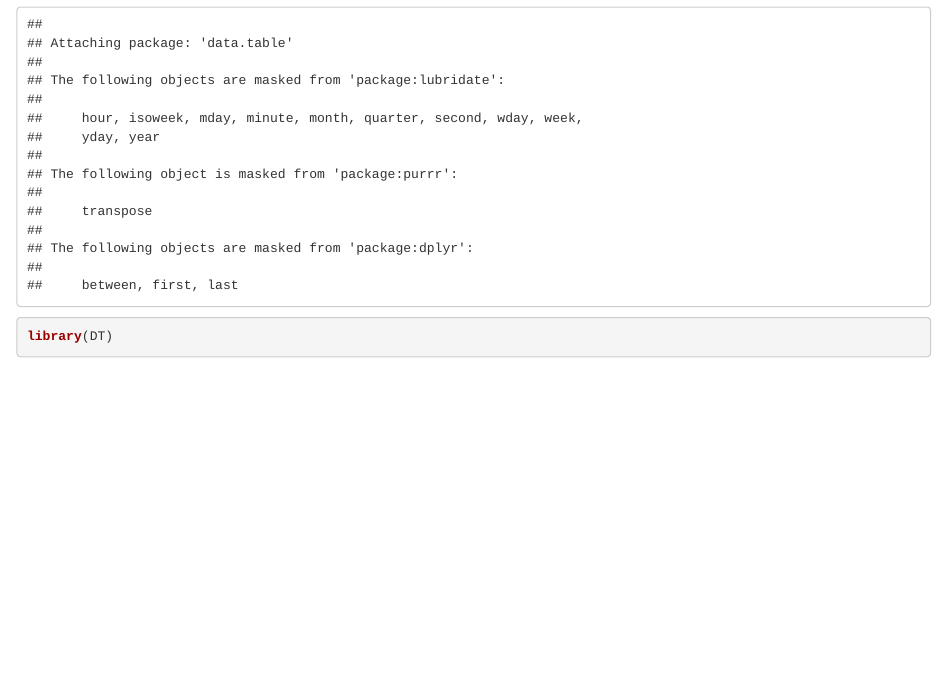
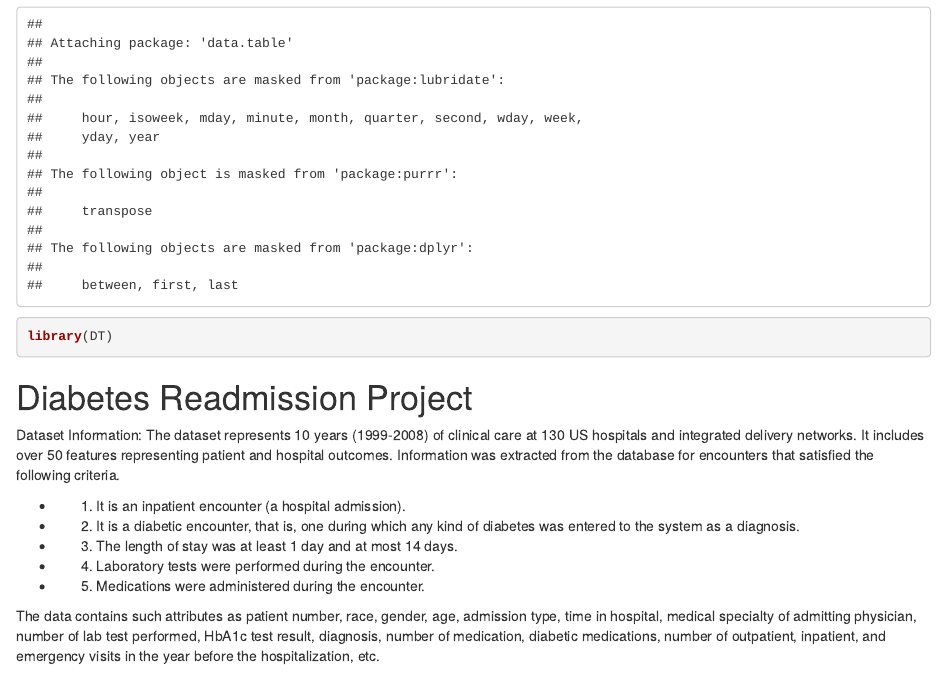
Before and after one commit to chua-tiffany/Diabetes_Readmission, an R Markdown document (Diabetes_Readmission.Rmd): the page in a window 1100 px wide, from 3300 px down. Rendered offline with R 4.5, knitr and Pandoc, with nearby package versions.

Commit message:
Diabetes Readmission data info

````diff
--- a/Diabetes_Readmission.Rmd
+++ b/Diabetes_Readmission.Rmd
@@ -41,3 +41,15 @@ library(stats)
 library(data.table)
 library(DT)
 ```
+
+# Diabetes Readmission Project
+Dataset Information:
+The dataset represents 10 years (1999-2008) of clinical care at 130 US hospitals and integrated delivery networks. It includes over 50 features representing patient and hospital outcomes. Information was extracted from the database for encounters that satisfied the following criteria.
+
+* (1) It is an inpatient encounter (a hospital admission).
+* (2) It is a diabetic encounter, that is, one during which any kind of diabetes was entered to the system as a diagnosis.
+* (3) The length of stay was at least 1 day and at most 14 days.
+* (4) Laboratory tests were performed during the encounter.
+* (5) Medications were administered during the encounter.
+
+The data contains such attributes as patient number, race, gender, age, admission type, time in hospital, medical specialty of admitting physician, number of lab test performed, HbA1c test result, diagnosis, number of medication, diabetic medications, number of outpatient, inpatient, and emergency visits in the year before the hospitalization, etc.
````
